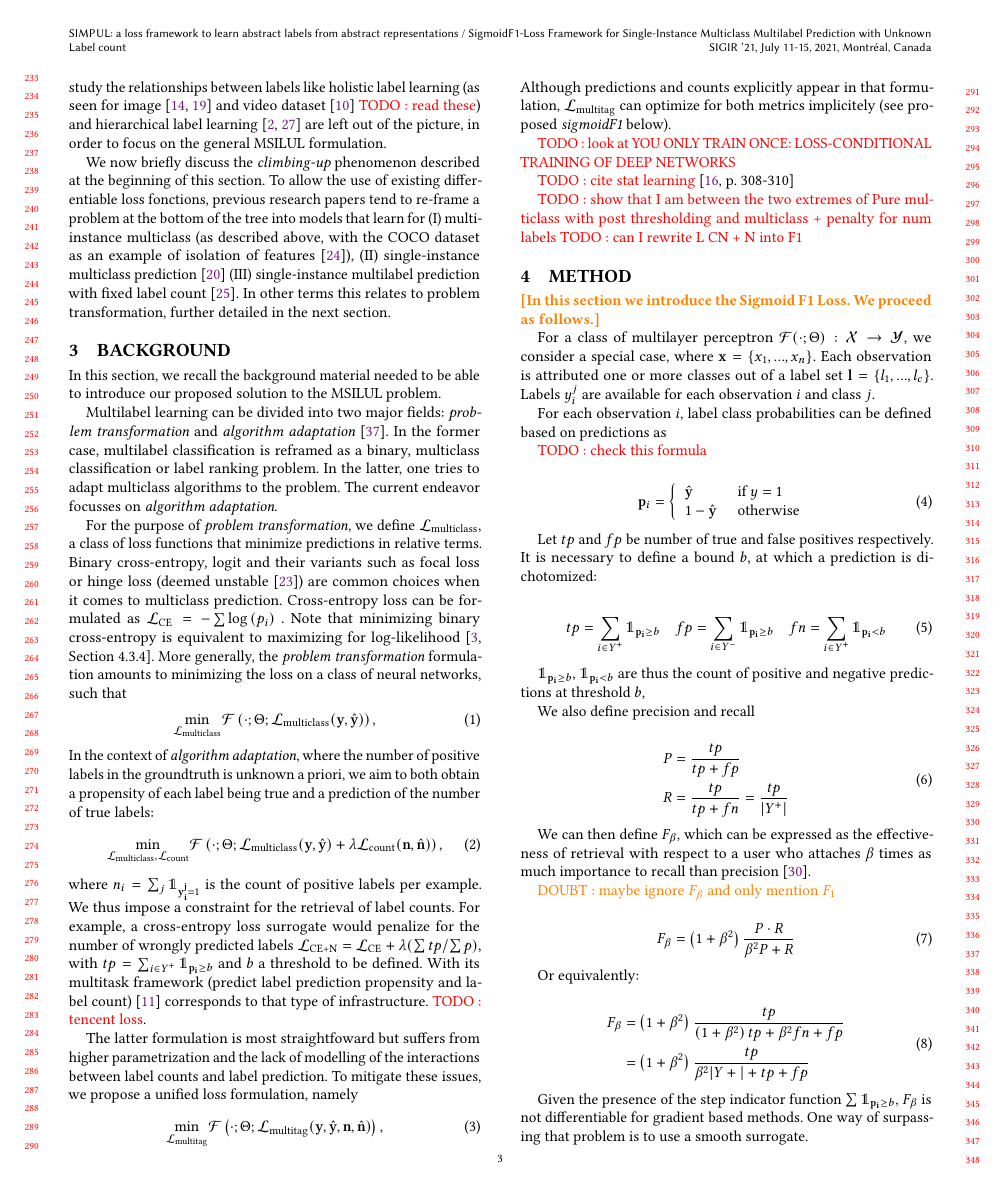
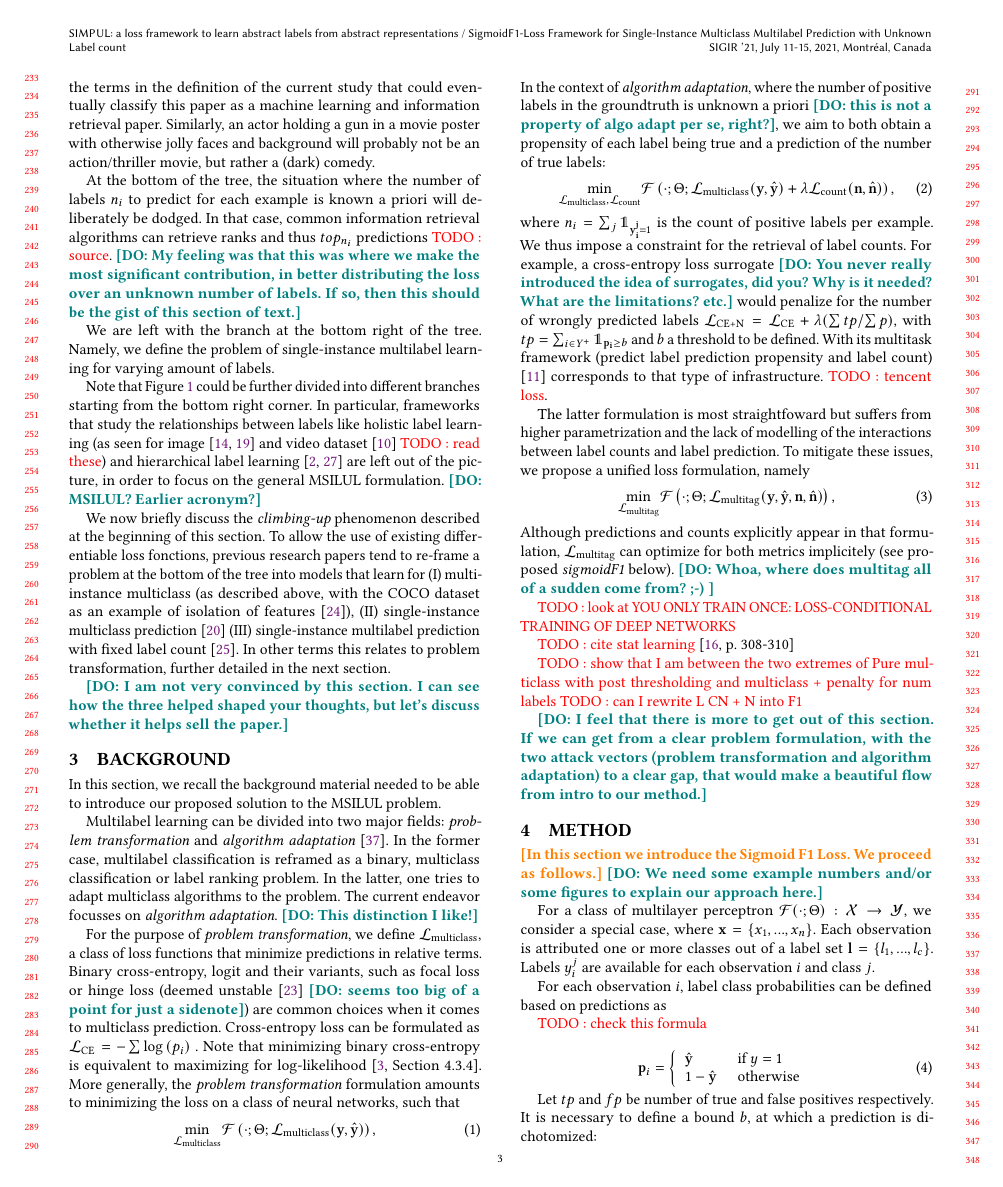
Before and after one commit to gabriben/multilabel, a LaTeX paper (main.tex, which reads definitions.tex, sections/02-task-definition.tex, sections/03-background.tex): page 3 of 7 before the commit and page 3 of 8 after it. Compiled offline with pdfLaTeX.

Commit message:
Comments on 1-4.

```diff
--- a/definitions.tex
+++ b/definitions.tex
@@ -2,6 +2,7 @@
 
 % list your definitions
 \newcommand{\mdr}[1]{\textcolor{orange}{\textbf{[#1]}}}
+\newcommand{\daan}[1]{\textcolor{teal}{\textbf{[DO: #1]}}}
 
 \newcommand\todo[1]{\textcolor{red}{TODO : #1}}
 \newcommand\doubt[1]{\textcolor{orange}{DOUBT : #1}}
--- a/sections/02-task-definition.tex
+++ b/sections/02-task-definition.tex
@@ -9,15 +9,15 @@ Starting at the top of the tree, multiclass unilabel classification is often sol
 In our setting, we deliberately deal with cases where it is not possible to single out elements. For example, expressions within a paper abstract, single notes within a song, or individual character stance within a movie poster can not be singled-out to be uniquely predictive of a single label. Rather, it is the interaction between the terms in the definition of the current study that could eventually classify this paper as a machine learning and information retrieval paper. Similarly, an actor holding a gun in a movie poster with otherwise jolly faces and background will probably not be an action/thriller movie, but rather a (dark) comedy.
 
 At the bottom of the tree, the situation where the number of labels $n_i$ to predict for each example is known a priori will deliberately be dodged. In that case, common information retrieval algorithms can retrieve ranks and thus $top_{n_i}$ predictions \todo{source}.
+\daan{My feeling was that this was where we make the most significant contribution, in better distributing the loss over an unknown number of labels. If so, then this should be the gist of this section of text.}
 
 We are left with the branch at the bottom right of the tree. Namely, we define the problem of single-instance multilabel learning for varying amount of labels.
 
-Note that Figure~\ref{fig:tree} could be further divided into different branches starting from the bottom right corner. In particular, frameworks that study the relationships between labels like holistic label learning (as seen for image \cite{holisticImageDescriptors,holisticLungs} and video dataset \cite{holisticVideoData} \todo{read these}) and hierarchical label learning~\cite{activeLearningMultiLabel, HARAM} are left out of the picture, in order to focus on the general MSILUL formulation.
+Note that Figure~\ref{fig:tree} could be further divided into different branches starting from the bottom right corner. In particular, frameworks that study the relationships between labels like holistic label learning (as seen for image \cite{holisticImageDescriptors,holisticLungs} and video dataset \cite{holisticVideoData} \todo{read these}) and hierarchical label learning~\cite{activeLearningMultiLabel, HARAM} are left out of the picture, in order to focus on the general MSILUL formulation. \daan{MSILUL? Earlier acronym?}
 
 We now briefly discuss the \emph{climbing-up} phenomenon described at the beginning of this section. To allow the use of existing differentiable loss fonctions, previous research papers tend to re-frame a problem at the bottom of the tree into models that learn for (I) multi-instance multiclass (as described above, with the COCO dataset as an example of isolation of features \cite{COCO}), (II) single-instance multiclass prediction \cite{multiclass} (III) single-instance multilabel prediction with fixed label count~\cite{threshForF1}. In other terms this relates to problem transformation, further detailed in the next section.
 
-
-
+\daan{I am not very convinced by this section. I can see how the three helped shaped your thoughts, but let's discuss whether it helps sell the paper.}
 
 
 
--- a/sections/03-background.tex
+++ b/sections/03-background.tex
@@ -5,22 +5,22 @@
 
 In this section, we recall the background material needed to be able to introduce our proposed solution to the MSILUL problem.
 
-Multilabel learning can be divided into two major fields: \emph{problem transformation} and \emph{algorithm adaptation} \cite{multilabelReview}. In the former case, multilabel classification is reframed as a binary, multiclass classification or label ranking problem. In the latter, one tries to adapt multiclass algorithms to the problem. The current endeavor focusses on \emph{algorithm adaptation}.
+Multilabel learning can be divided into two major fields: \emph{problem transformation} and \emph{algorithm adaptation} \cite{multilabelReview}. In the former case, multilabel classification is reframed as a binary, multiclass classification or label ranking problem. In the latter, one tries to adapt multiclass algorithms to the problem. The current endeavor focusses on \emph{algorithm adaptation}. \daan{This distinction I like!}
 
 
-For the purpose of \emph{problem transformation}, we define \(\mathcal{L}_{\text {multiclass}}\), a class of loss functions that minimize predictions in relative terms. Binary cross-entropy, logit and their variants such as focal loss or hinge loss (deemed unstable \cite{focalLoss}) are common choices when it comes to multiclass prediction. Cross-entropy loss can be formulated as \(\mathcal{L}_{\text {CE}}=-\sum \log \left(p_{i}\right)\) . Note that minimizing binary cross-entropy is equivalent to maximizing for log-likelihood \cite[Section 4.3.4]{Bishop}. More generally, the \emph{problem transformation} formulation amounts to minimizing the loss on a class of neural networks, such that
+For the purpose of \emph{problem transformation}, we define \(\mathcal{L}_{\text {multiclass}}\), a class of loss functions that minimize predictions in relative terms. Binary cross-entropy, logit and their variants, such as focal loss or hinge loss (deemed unstable \cite{focalLoss} \daan{seems too big of a point for just a sidenote}) are common choices when it comes to multiclass prediction. Cross-entropy loss can be formulated as \(\mathcal{L}_{\text {CE}}=-\sum \log \left(p_{i}\right)\) . Note that minimizing binary cross-entropy is equivalent to maximizing for log-likelihood \cite[Section 4.3.4]{Bishop}. More generally, the \emph{problem transformation} formulation amounts to minimizing the loss on a class of neural networks, such that
 %
 \begin{equation}
 \underset{\mathcal{L}_{\text {multiclass}}} {\min} \mathcal{F}\left(\cdot ; \Theta; \mathcal{L}_{\text {multiclass}} (\mathbf{y}, \hat{\mathbf{y}}) \right),
 \end{equation}
 %
-In the context of \emph{algorithm adaptation}, where the number of positive labels in the groundtruth is unknown a priori, we aim to both obtain a propensity of each label being true and a prediction of the number of true labels:
+In the context of \emph{algorithm adaptation}, where the number of positive labels in the groundtruth is unknown a priori \daan{this is not a property of algo adapt per se, right?}, we aim to both obtain a propensity of each label being true and a prediction of the number of true labels:
 %
 \begin{equation}
 \underset{\mathcal{L}_{\text {multiclass}}, \mathcal{L}_{\text {count}}} {\min} \mathcal{F}\left(\cdot ; \Theta; \mathcal{L}_{\text {multiclass}} (\mathbf{y}, \hat{\mathbf{y}}) + \lambda \mathcal{L}_{\text {count}} (\mathbf{n}, \hat{\mathbf{n}})\right),
 \end{equation}
 %
-where \(n_i = \sum_j \mathds{1}_{\mathbf{y_i^j} = 1}\) is the count of positive labels per example. We thus impose a constraint for the retrieval of label counts. For example, a cross-entropy loss surrogate would penalize for the number of wrongly predicted labels \(\mathcal{L}_{\text {CE+N}}= \mathcal{L}_{\text {CE}} + \lambda (\sum tp / \sum p)\), with \(t p=\sum_{i \in Y^{+}} \mathds{1}_{\mathbf{p_i} \geq b}\) and \(b\) a threshold to be defined. With its multitask framework (predict label prediction propensity and label count) \cite{multitaskLabel} corresponds to that type of infrastructure. \todo{tencent loss}.
+where \(n_i = \sum_j \mathds{1}_{\mathbf{y_i^j} = 1}\) is the count of positive labels per example. We thus impose a constraint for the retrieval of label counts. For example, a cross-entropy loss surrogate \daan{You never really introduced the idea of surrogates, did you? Why is it needed? What are the limitations? etc.} would penalize for the number of wrongly predicted labels \(\mathcal{L}_{\text {CE+N}}= \mathcal{L}_{\text {CE}} + \lambda (\sum tp / \sum p)\), with \(t p=\sum_{i \in Y^{+}} \mathds{1}_{\mathbf{p_i} \geq b}\) and \(b\) a threshold to be defined. With its multitask framework (predict label prediction propensity and label count) \cite{multitaskLabel} corresponds to that type of infrastructure. \todo{tencent loss}.
 
 The latter formulation is most straightfoward but suffers from higher parametrization and the lack of modelling of the interactions between label counts and label prediction. To mitigate these issues, we propose a unified loss formulation, namely
 %
@@ -29,6 +29,7 @@ The latter formulation is most straightfoward but suffers from higher parametriz
 \end{equation}
 %
 Although predictions and counts explicitly appear in that formulation, \(\mathcal{L}_{\text {multitag}}\) can optimize for both metrics implicitely (see proposed \emph{sigmoidF1} below).
+\daan{Whoa, where does multitag all of a sudden come from? ;-) }
 
 
 
@@ -42,6 +43,8 @@ Although predictions and counts explicitly appear in that formulation, \(\mathca
 \todo{show that I am between the two extremes of Pure multiclass with post thresholding and multiclass + penalty for num labels}
 \todo{can I rewrite L CN + N into F1}
 
+\daan{I feel that there is more to get out of this section. If we can get from a clear problem formulation, with the two attack vectors (problem transformation and algorithm adaptation) to a clear gap, that would make a beautiful flow from intro to our method.}
+
 % * our contribution
 
 % In order to verify our hypotheses, we use multilabel examples, where it is arguably hard to distinguish which elements is predictive of the label. For example, movie posters where the whole context is important and not just facial expressions, title font.
--- a/sections/04-method.tex
+++ b/sections/04-method.tex
@@ -4,6 +4,7 @@
 \label{sec:orga8a42f5}
 
 \mdr{In this section we introduce the Sigmoid F1 Loss. We proceed as follows.}
+\daan{We need some example numbers and/or some figures to explain our approach here.}
 
 For a class of multilayer perceptron \(\mathcal{F}(\cdot ; \Theta): \mathcal{X} \rightarrow \mathcal{Y}\), we consider a special case, where \(\mathbf{x} = \{x_1, ..., x_n\}\). Each observation is attributed one or more classes out of a label set \(\mathbf{l} = \{l_1, ..., l_c\}\). Labels \(y_{i}^{j}\) are available for each observation \(i\) and class \(j\).
 
```
Also changed, not shown: main.tex (+1 -1 lines), sections/01-introduction.tex (+7 -6 lines), sections/02-task-definition.tex (2 more changed lines).
